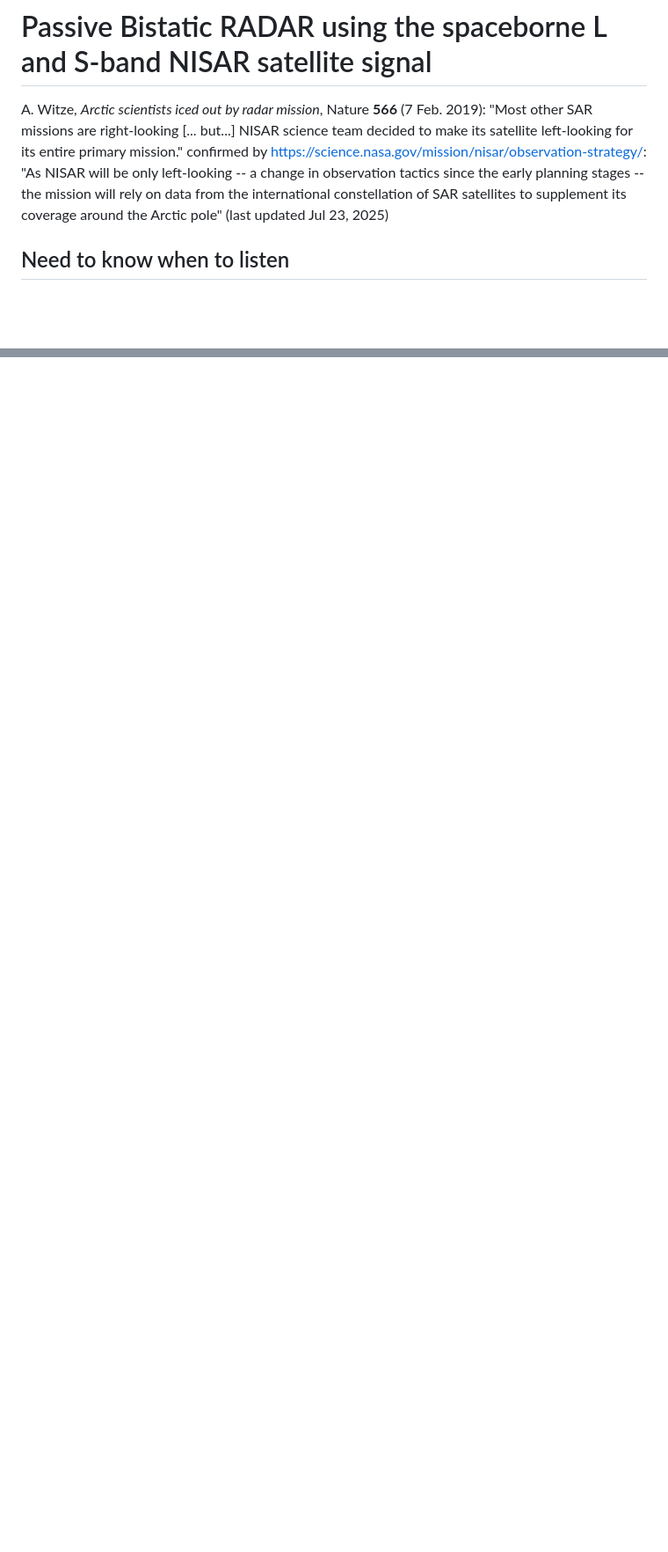
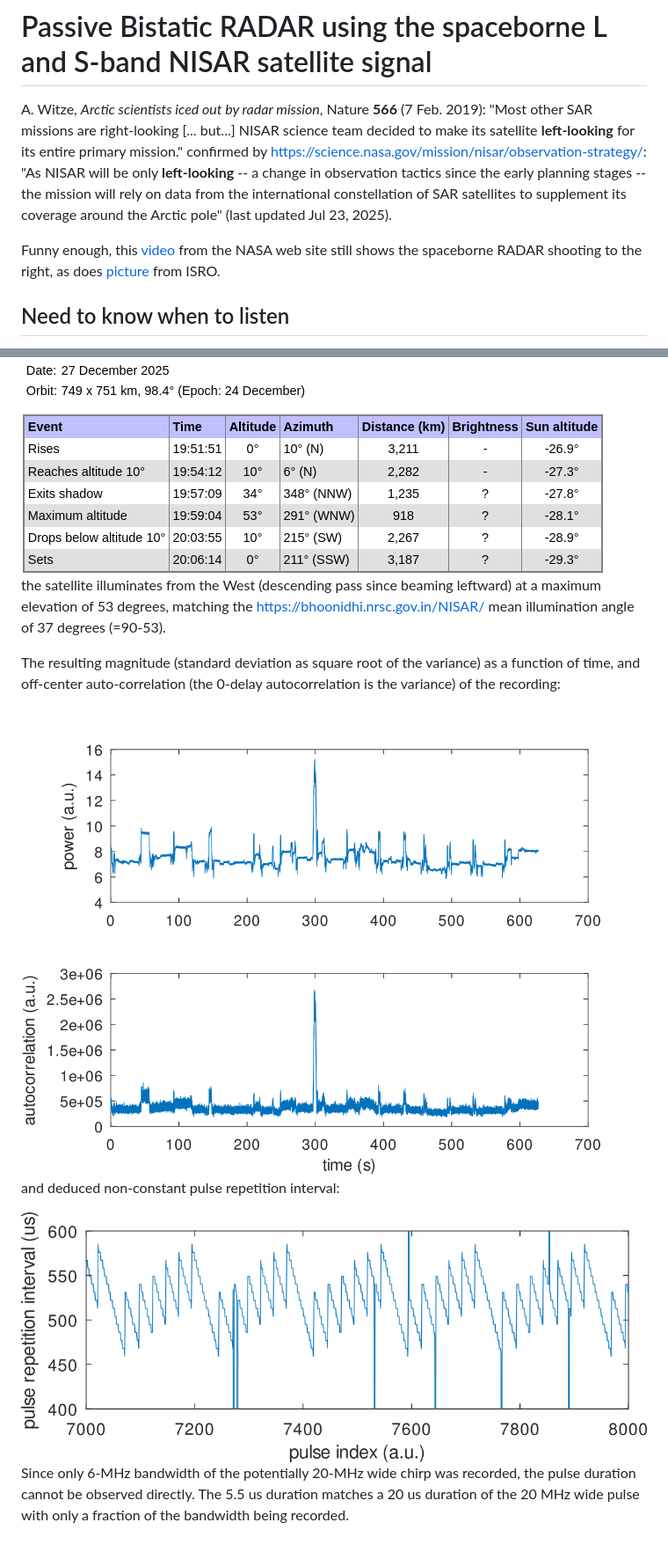
Before and after one commit to jmfriedt/NISAR_pbr, a Markdown page: README.md, 2 parts joined by grey strips. Shown at 88% size. GitHub-like rendering; pictures changed too: 251227/251227schedule.png (added), 251227/nisar_PRI.png (added), 251227/nisar_abs_time.png (added); blank space fills up the shorter version.

Commit message:
first successful recording Dec. 27 2025

```diff
--- a/README.md
+++ b/README.md
@@ -1,10 +1,13 @@
 # Passive Bistatic RADAR using the spaceborne L and S-band NISAR satellite signal
 
 A. Witze, *Arctic scientists iced out by radar mission*, Nature **566** (7 Feb. 2019): "Most other SAR missions are right-looking
-[... but...] NISAR science team decided to make its satellite left-looking for its entire primary mission."
-confirmed by https://science.nasa.gov/mission/nisar/observation-strategy/: "As NISAR will be only left-looking -- a change in
+[... but...] NISAR science team decided to make its satellite **left-looking** for its entire primary mission."
+confirmed by https://science.nasa.gov/mission/nisar/observation-strategy/: "As NISAR will be only **left-looking** -- a change in
 observation tactics since the early planning stages -- the mission will rely on data from the international constellation of
-SAR satellites to supplement its coverage around the Arctic pole" (last updated Jul 23, 2025)
+SAR satellites to supplement its coverage around the Arctic pole" (last updated Jul 23, 2025).
+
+Funny enough, this <a href="https://science.nasa.gov/video-detail/amf-1a1ed0e7-59b4-4a9d-acc5-d52896620f2b/">video</a> from the NASA
+web site still shows the spaceborne RADAR shooting to the right, as does <a href="https://www.isro.gov.in/media_isro/image/index/NISAR/Picture3.jpg.webp">picture</a> from ISRO.
 
 ## Need to know when to listen
 
@@ -113,0 +130,17 @@ Remote Sensing Mag. (June 2025) shows in Fig. 16 that all frequency plans *start
+<img src="251227/251227schedule.png">
+
+the satellite illuminates from the West (descending pass since beaming leftward) at a maximum elevation of
+53 degrees, matching the https://bhoonidhi.nrsc.gov.in/NISAR/ mean illumination angle of 37 degrees (=90-53).
+
+The resulting magnitude (standard deviation as square root of the variance) as a function of time, and
+off-center auto-correlation (the 0-delay autocorrelation is the variance) of the recording:
+
+<img src="251227/nisar_abs_time.png">
+
+and deduced non-constant pulse repetition interval:
+
+<img src="251227/nisar_PRI.png">
+
+Since only 6-MHz bandwidth of the potentially 20-MHz wide chirp was recorded, the pulse duration cannot be
+observed directly. The 5.5 us duration matches a 20 us duration of the 20 MHz wide pulse with only a fraction
+of the bandwidth being recorded.
```
Also changed, not shown: other parts of README.md (+19 -6 lines), 251227/251227PassSkyChart2.png (added), 6 other files.
